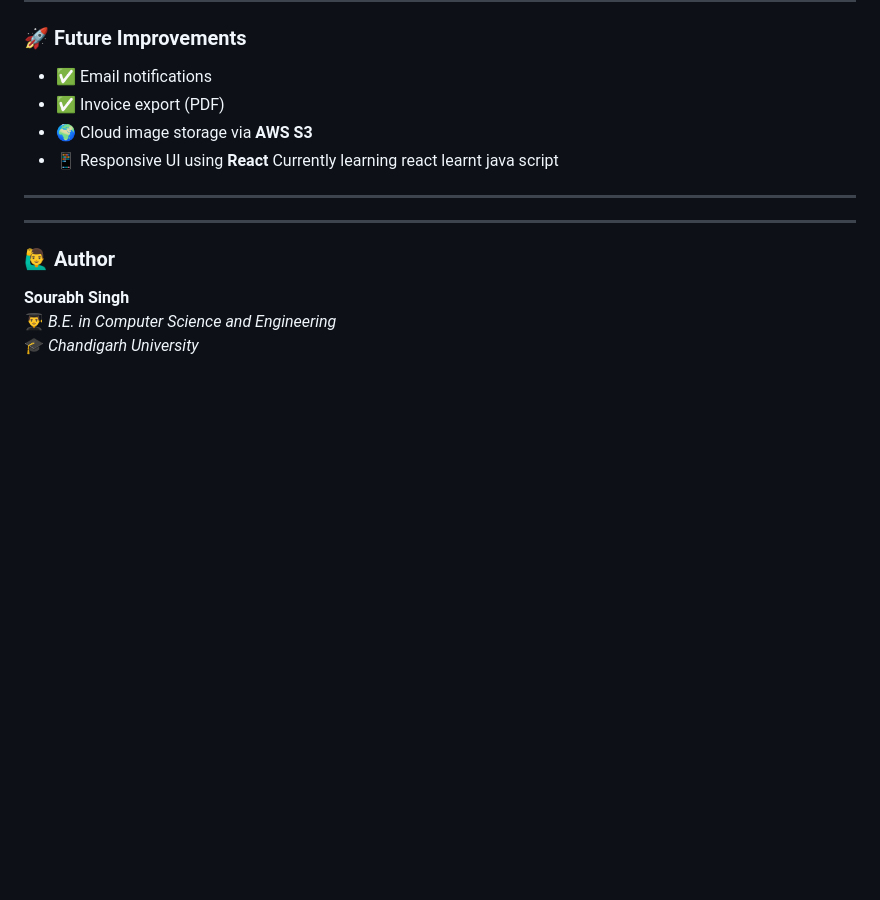
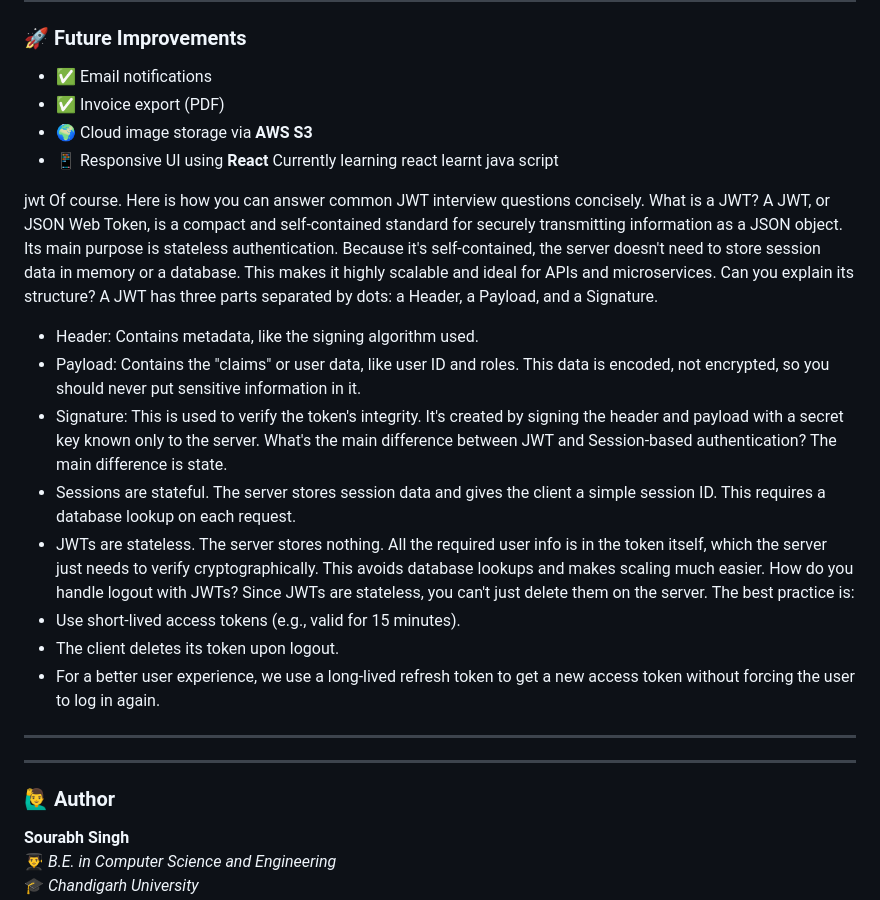
Before and after one commit to sourbhsingh/car-rental-system, a Markdown page: README.md, the part around the change. GitHub-like rendering; blank space fills up the shorter version.

```diff
--- a/README.md
+++ b/README.md
@@ -156,6 +156,27 @@ _You can change these in the DB or via the registration screen._
 - 🌍 Cloud image storage via **AWS S3**
 - 📱 Responsive UI using **React** Currently learning react learnt java script
 
+
+
+jwt Of course. Here is how you can answer common JWT interview questions concisely.
+What is a JWT?
+A JWT, or JSON Web Token, is a compact and self-contained standard for securely transmitting information as a JSON object.
+Its main purpose is stateless authentication. Because it's self-contained, the server doesn't need to store session data in memory or a database. This makes it highly scalable and ideal for APIs and microservices.
+Can you explain its structure?
+A JWT has three parts separated by dots: a Header, a Payload, and a Signature.
+ * Header: Contains metadata, like the signing algorithm used.
+ * Payload: Contains the "claims" or user data, like user ID and roles. This data is encoded, not encrypted, so you should never put sensitive information in it.
+ * Signature: This is used to verify the token's integrity. It's created by signing the header and payload with a secret key known only to the server.
+What's the main difference between JWT and Session-based authentication?
+The main difference is state.
+ * Sessions are stateful. The server stores session data and gives the client a simple session ID. This requires a database lookup on each request.
+ * JWTs are stateless. The server stores nothing. All the required user info is in the token itself, which the server just needs to verify cryptographically. This avoids database lookups and makes scaling much easier.
+How do you handle logout with JWTs?
+Since JWTs are stateless, you can't just delete them on the server. The best practice is:
+ * Use short-lived access tokens (e.g., valid for 15 minutes).
+ * The client deletes its token upon logout.
+ * For a better user experience, we use a long-lived refresh token to get a new access token without forcing the user to log in again.
+
 ---
 
 
```
